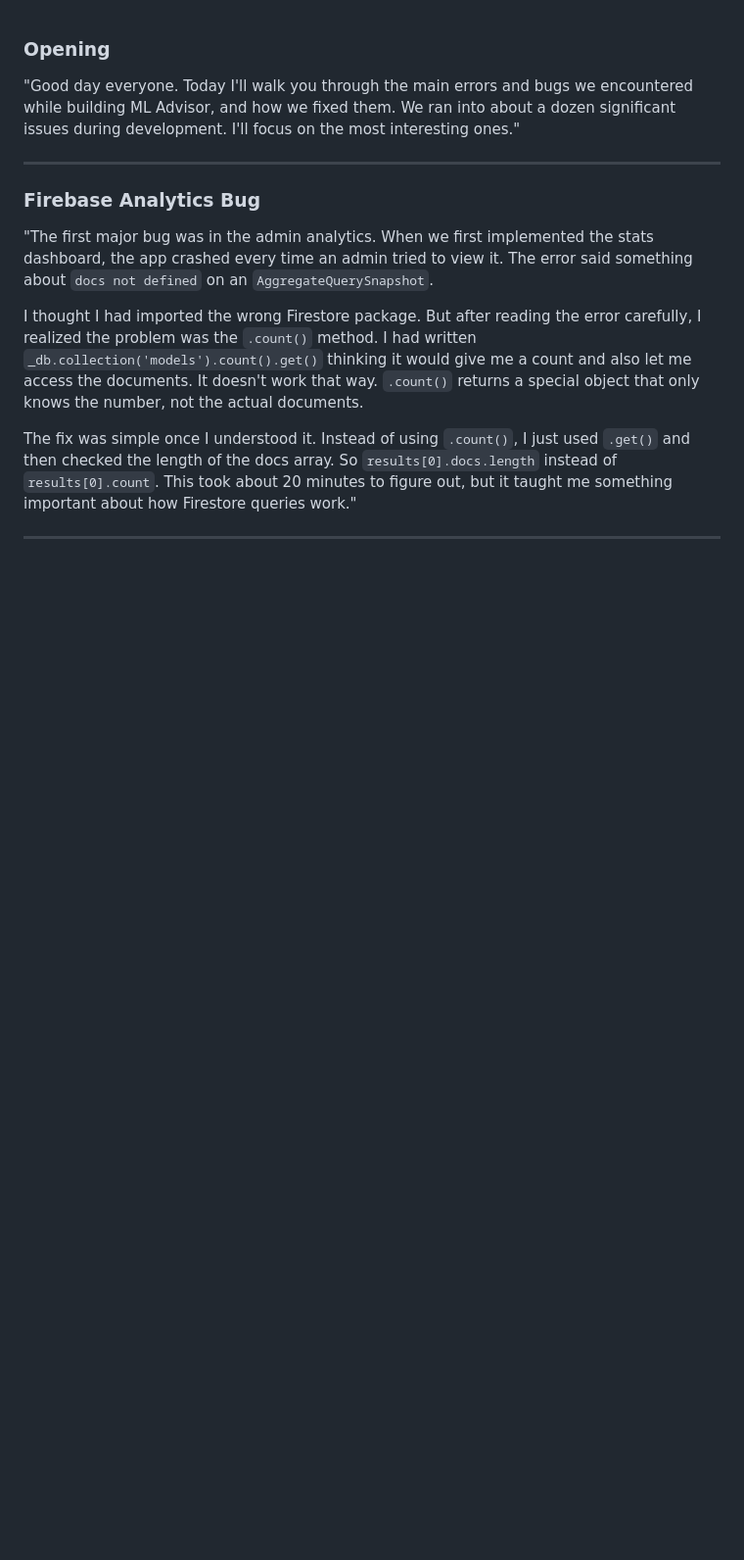
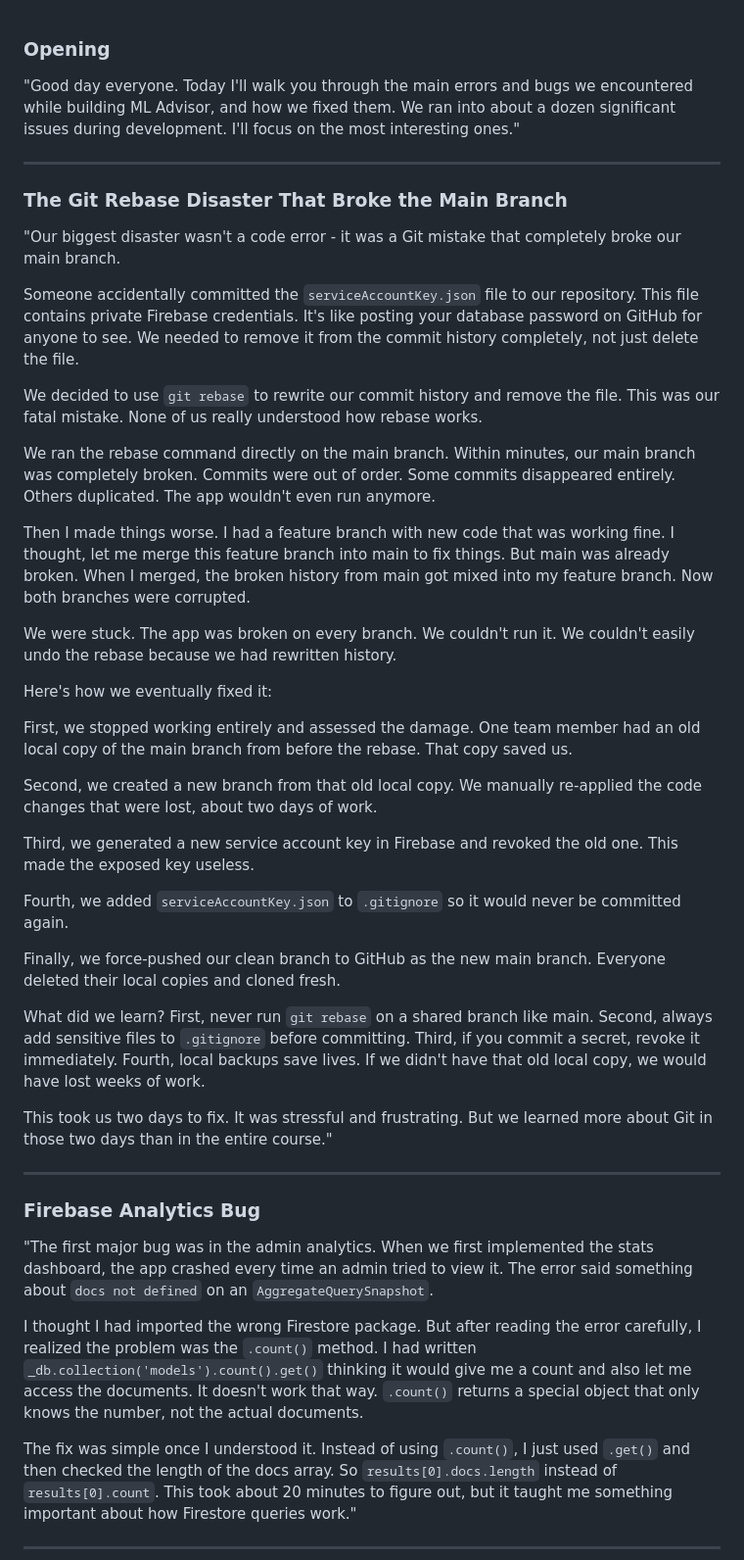
Before and after one commit to ShyneChikwapulo/ml-advisor, a Markdown page: README.md, the part around the change. Shown at 98% size. Drawn GitHub-style; blank space fills up the shorter version.

```diff
--- a/README.md
+++ b/README.md
@@ -3,6 +3,38 @@
 ### Opening
 
 "Good day everyone. Today I'll walk you through the main errors and bugs we encountered while building ML Advisor, and how we fixed them. We ran into about a dozen significant issues during development. I'll focus on the most interesting ones."
+
+---
+
+### The Git Rebase Disaster That Broke the Main Branch
+
+"Our biggest disaster wasn't a code error - it was a Git mistake that completely broke our main branch.
+
+Someone accidentally committed the `serviceAccountKey.json` file to our repository. This file contains private Firebase credentials. It's like posting your database password on GitHub for anyone to see. We needed to remove it from the commit history completely, not just delete the file.
+
+We decided to use `git rebase` to rewrite our commit history and remove the file. This was our fatal mistake. None of us really understood how rebase works.
+
+We ran the rebase command directly on the main branch. Within minutes, our main branch was completely broken. Commits were out of order. Some commits disappeared entirely. Others duplicated. The app wouldn't even run anymore.
+
+Then I made things worse. I had a feature branch with new code that was working fine. I thought, let me merge this feature branch into main to fix things. But main was already broken. When I merged, the broken history from main got mixed into my feature branch. Now both branches were corrupted.
+
+We were stuck. The app was broken on every branch. We couldn't run it. We couldn't easily undo the rebase because we had rewritten history.
+
+Here's how we eventually fixed it:
+
+First, we stopped working entirely and assessed the damage. One team member had an old local copy of the main branch from before the rebase. That copy saved us.
+
+Second, we created a new branch from that old local copy. We manually re-applied the code changes that were lost, about two days of work.
+
+Third, we generated a new service account key in Firebase and revoked the old one. This made the exposed key useless.
+
+Fourth, we added `serviceAccountKey.json` to `.gitignore` so it would never be committed again.
+
+Finally, we force-pushed our clean branch to GitHub as the new main branch. Everyone deleted their local copies and cloned fresh.
+
+What did we learn? First, never run `git rebase` on a shared branch like main. Second, always add sensitive files to `.gitignore` before committing. Third, if you commit a secret, revoke it immediately. Fourth, local backups save lives. If we didn't have that old local copy, we would have lost weeks of work.
+
+This took us two days to fix. It was stressful and frustrating. But we learned more about Git in those two days than in the entire course."
 
 ---
 
```
